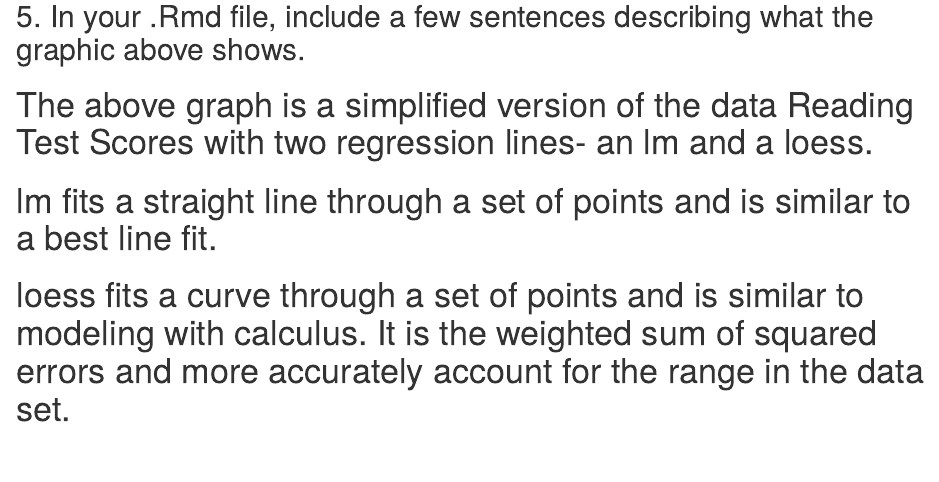
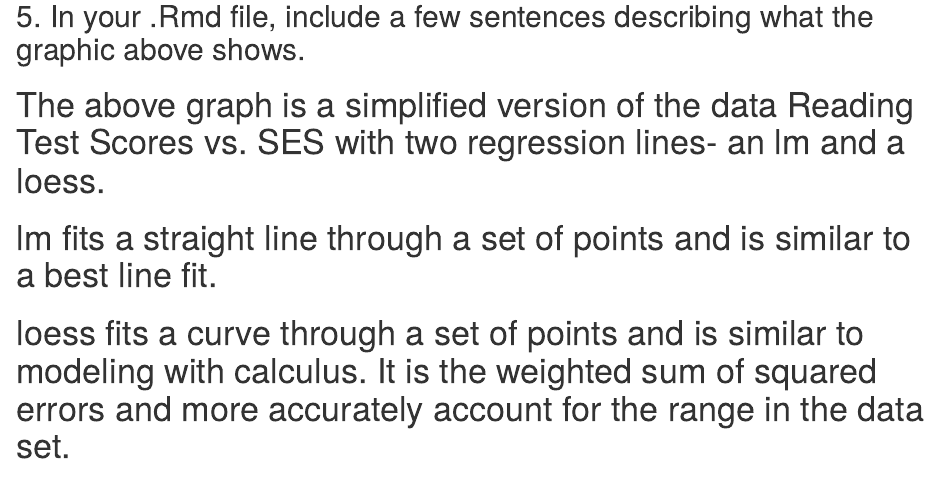
Before and after one commit to scifitbitrate/assignments, an R Markdown document (6-assignment_Hurst.Rmd): the page in a window 1100 px wide, from 3820 px down. Rendered offline with R 4.5, knitr and Pandoc, with nearby package versions; some code elsewhere in the file could not run offline.

Commit message:
Update 6-assignment_Hurst.Rmd

````diff
--- a/6-assignment_Hurst.Rmd
+++ b/6-assignment_Hurst.Rmd
@@ -117,7 +117,7 @@ g1b
 ```
 
 ## 5. In your .Rmd file, include a few sentences describing what the graphic above shows.
-# The above graph is a simplified version of the data Reading Test Scores with two regression lines- an lm and a loess.
+# The above graph is a simplified version of the data Reading Test Scores vs. SES with two regression lines- an lm and a loess.
 # lm fits a straight line through a set of points and is similar to a best line fit.
 # loess fits a curve through a set of points and is similar to modeling with calculus. It is the weighted sum of squared errors and more accurately account for the range in the data set.
 # I prefer the loess line as it responds to variations in data, but the lm makes predictions much easier as it fits an equation.
````
